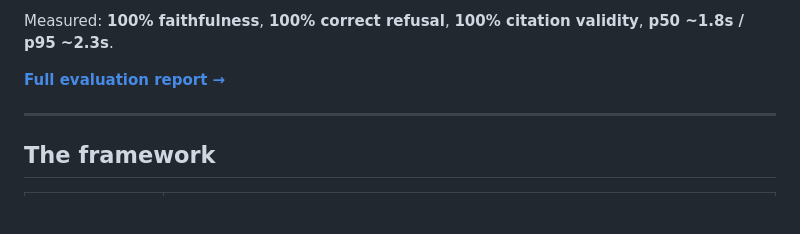
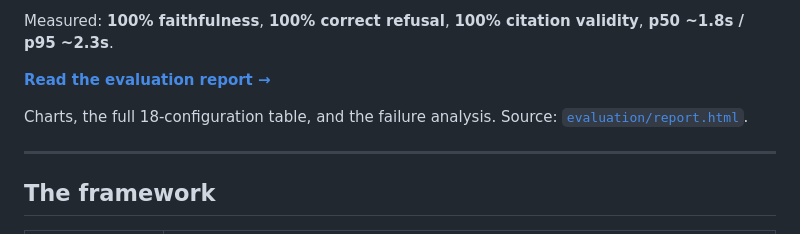
Before and after one commit to jaynaHalai/Financial_Research_Tool_using_RAG, a Markdown page: README.md, the part around the change. Drawn GitHub-style; blank space fills up the shorter version.

Commit message:
Point the README report link at the published Pages URL

```diff
--- a/README.md
+++ b/README.md
@@ -12,7 +12,10 @@ behind every claim, and refuses when the filing does not contain the answer.
 Measured: **100% faithfulness**, **100% correct refusal**, **100% citation
 validity**, **p50 ~1.8s / p95 ~2.3s**.
 
-**[Full evaluation report →](evaluation/report.html)**
+**[Read the evaluation report →](https://jaynahalai.github.io/Financial_Research_Tool_using_RAG/)**
+
+Charts, the full 18-configuration table, and the failure analysis. Source:
+[`evaluation/report.html`](evaluation/report.html).
 
 ---
 
```
